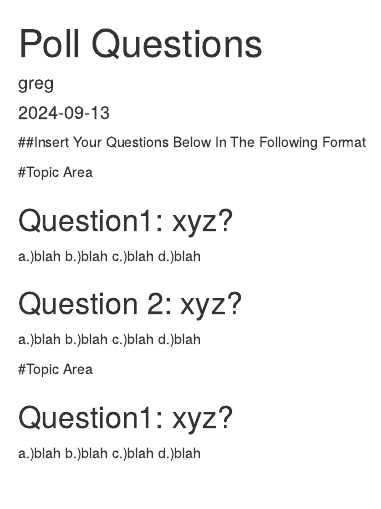
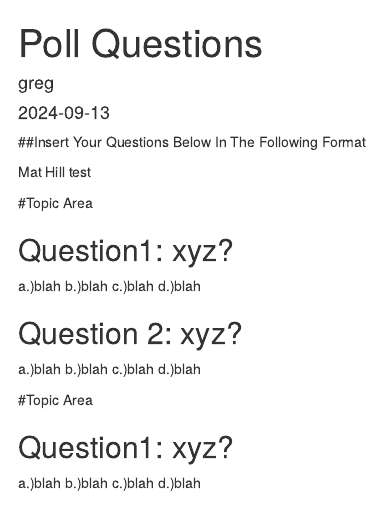
Before and after one commit to GregAOConnell/mdsenatepoll, an R Markdown document (pollqs.Rmd): the page in a window 1100 px wide, from its top. Rendered offline with R 4.5, knitr and Pandoc, with nearby package versions.

Commit message:
Update pollqs.Rmd

```diff
--- a/pollqs.Rmd
+++ b/pollqs.Rmd
@@ -6,6 +6,8 @@ output: html_document
 ---
 
 ##Insert Your Questions Below In The Following Format
+
+Mat Hill test
 
 #Topic Area
 
```
